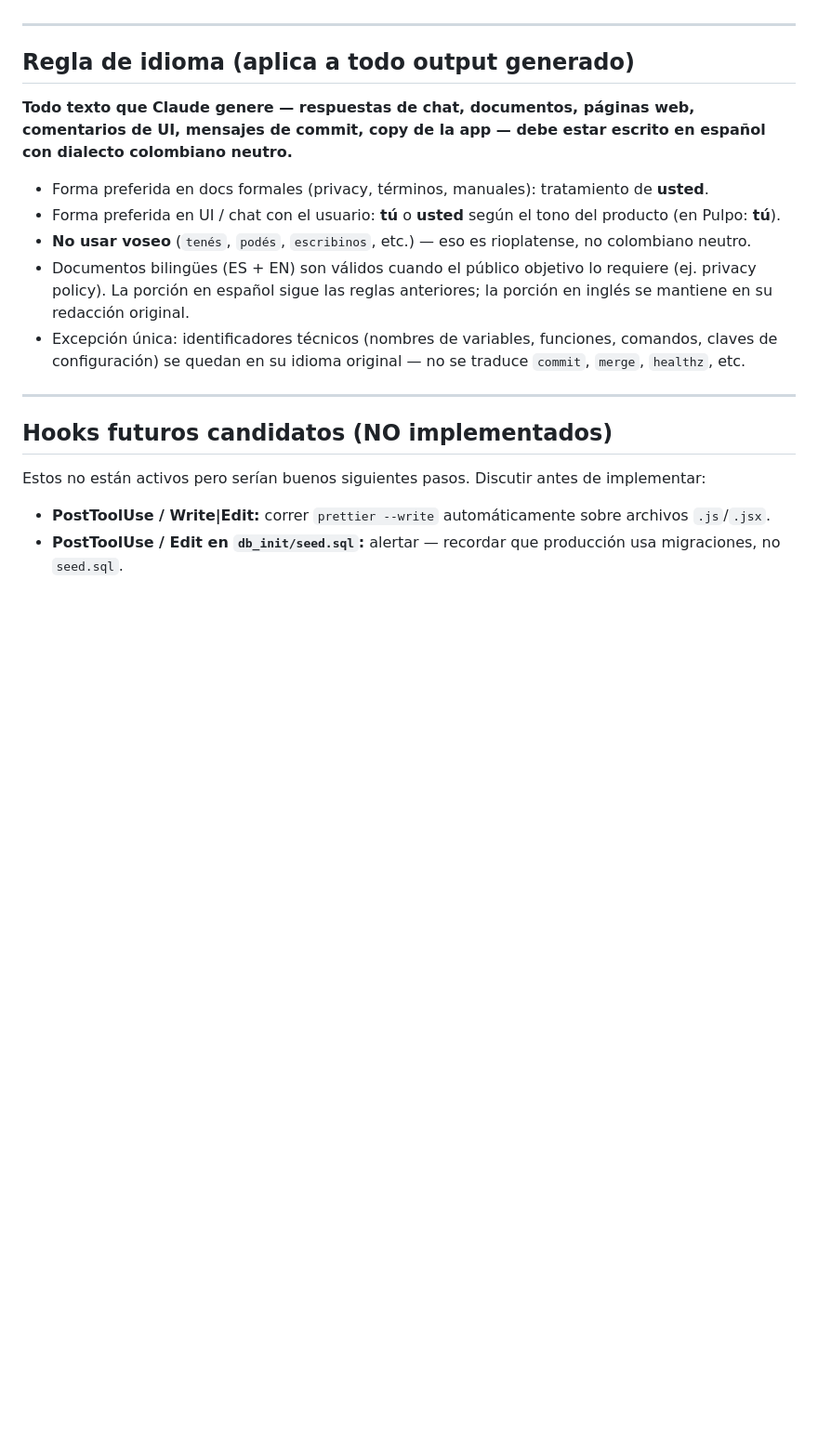
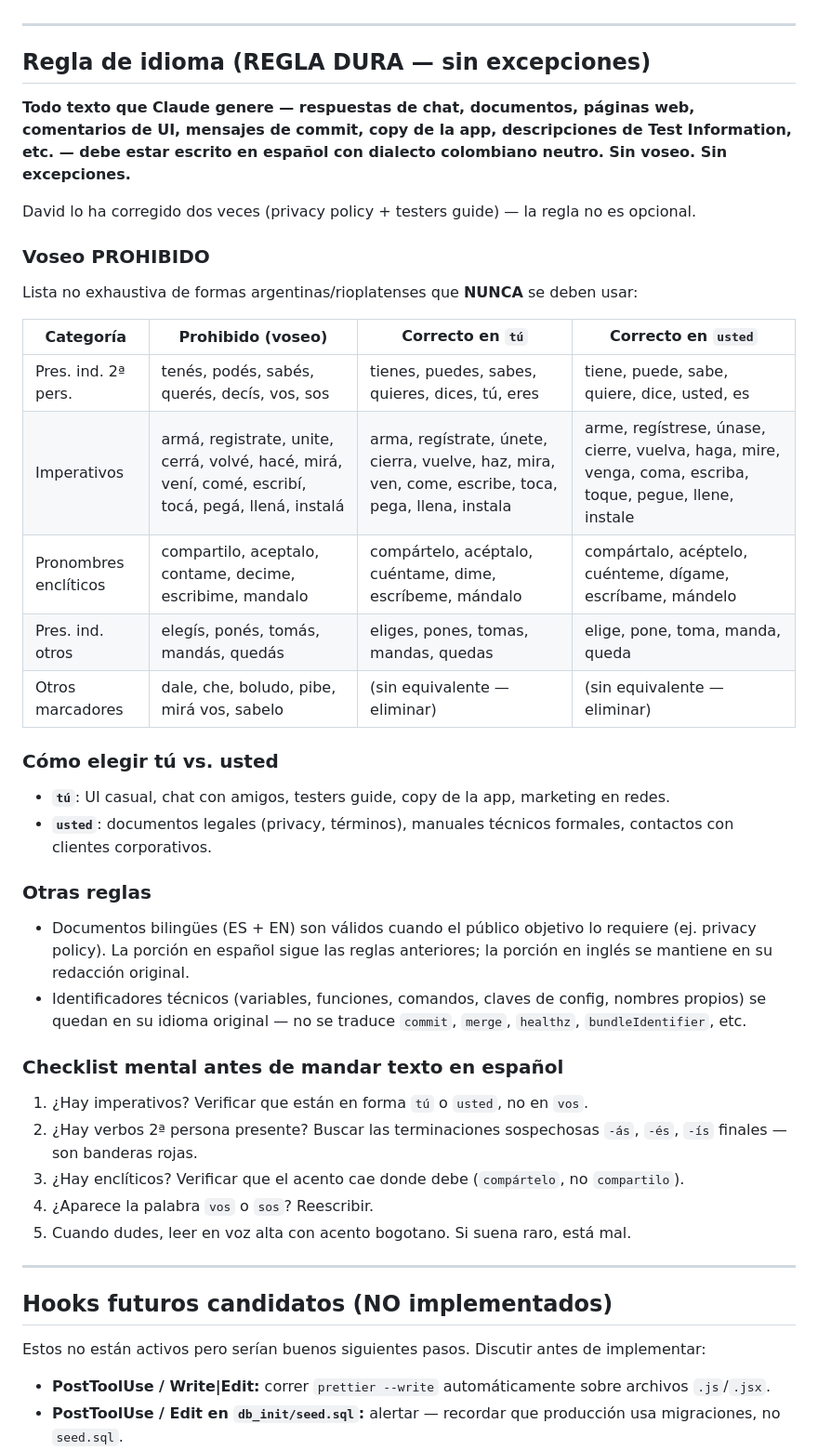
Before and after one commit to PmoWSC/2026_world_cup, a Markdown page: HOOKS.md, the part around the change. Shown at 93% size. Drawn GitHub-style; blank space fills up the shorter version.

Commit message:
docs: elevate "no voseo" rule to hard restriction in CLAUDE.md y HOOKS.md
David corrigio el voseo dos veces (privacy + testers guide). La
regla pasa de soft (§5 Comunicacion) a dura (§3 Reglas duras)
con la lista explicita de formas prohibidas y sus equivalentes
correctos en tu/usted.

Cambios:
- CLAUDE.md §3: nueva subseccion "Idioma (regla dura)" con tabla
  de voseo prohibido y forma correcta.
- CLAUDE.md §5: simplificado para apuntar a §3 (no duplicar).
- HOOKS.md: seccion "Regla de idioma" reforzada como REGLA DURA
  con tabla detallada y checklist mental antes de enviar texto.

Co-Authored-By: Claude Opus 4.7 (1M context) <noreply@anthropic.com>

```diff
--- a/HOOKS.md
+++ b/HOOKS.md
@@ -93,15 +93,41 @@ esac
 
 ---
 
-## Regla de idioma (aplica a todo output generado)
+## Regla de idioma (REGLA DURA — sin excepciones)
 
-**Todo texto que Claude genere — respuestas de chat, documentos, páginas web, comentarios de UI, mensajes de commit, copy de la app — debe estar escrito en español con dialecto colombiano neutro.**
+**Todo texto que Claude genere — respuestas de chat, documentos, páginas web, comentarios de UI, mensajes de commit, copy de la app, descripciones de Test Information, etc. — debe estar escrito en español con dialecto colombiano neutro. Sin voseo. Sin excepciones.**
 
-- Forma preferida en docs formales (privacy, términos, manuales): tratamiento de **usted**.
-- Forma preferida en UI / chat con el usuario: **tú** o **usted** según el tono del producto (en Pulpo: **tú**).
-- **No usar voseo** (`tenés`, `podés`, `escribinos`, etc.) — eso es rioplatense, no colombiano neutro.
+David lo ha corregido dos veces (privacy policy + testers guide) — la regla no es opcional.
+
+### Voseo PROHIBIDO
+
+Lista no exhaustiva de formas argentinas/rioplatenses que **NUNCA** se deben usar:
+
+| Categoría | Prohibido (voseo) | Correcto en `tú` | Correcto en `usted` |
+|---|---|---|---|
+| Pres. ind. 2ª pers. | tenés, podés, sabés, querés, decís, vos, sos | tienes, puedes, sabes, quieres, dices, tú, eres | tiene, puede, sabe, quiere, dice, usted, es |
+| Imperativos | armá, registrate, unite, cerrá, volvé, hacé, mirá, vení, comé, escribí, tocá, pegá, llená, instalá | arma, regístrate, únete, cierra, vuelve, haz, mira, ven, come, escribe, toca, pega, llena, instala | arme, regístrese, únase, cierre, vuelva, haga, mire, venga, coma, escriba, toque, pegue, llene, instale |
+| Pronombres enclíticos | compartilo, aceptalo, contame, decime, escribime, mandalo | compártelo, acéptalo, cuéntame, dime, escríbeme, mándalo | compártalo, acéptelo, cuénteme, dígame, escríbame, mándelo |
+| Pres. ind. otros | elegís, ponés, tomás, mandás, quedás | eliges, pones, tomas, mandas, quedas | elige, pone, toma, manda, queda |
+| Otros marcadores | dale, che, boludo, pibe, mirá vos, sabelo | (sin equivalente — eliminar) | (sin equivalente — eliminar) |
+
+### Cómo elegir tú vs. usted
+
+- **`tú`**: UI casual, chat con amigos, testers guide, copy de la app, marketing en redes.
+- **`usted`**: documentos legales (privacy, términos), manuales técnicos formales, contactos con clientes corporativos.
+
+### Otras reglas
+
 - Documentos bilingües (ES + EN) son válidos cuando el público objetivo lo requiere (ej. privacy policy). La porción en español sigue las reglas anteriores; la porción en inglés se mantiene en su redacción original.
-- Excepción única: identificadores técnicos (nombres de variables, funciones, comandos, claves de configuración) se quedan en su idioma original — no se traduce `commit`, `merge`, `healthz`, etc.
+- Identificadores técnicos (variables, funciones, comandos, claves de config, nombres propios) se quedan en su idioma original — no se traduce `commit`, `merge`, `healthz`, `bundleIdentifier`, etc.
+
+### Checklist mental antes de mandar texto en español
+
+1. ¿Hay imperativos? Verificar que están en forma `tú` o `usted`, no en `vos`.
+2. ¿Hay verbos 2ª persona presente? Buscar las terminaciones sospechosas `-ás`, `-és`, `-ís` finales — son banderas rojas.
+3. ¿Hay enclíticos? Verificar que el acento cae donde debe (`compártelo`, no `compartilo`).
+4. ¿Aparece la palabra `vos` o `sos`? Reescribir.
+5. Cuando dudes, leer en voz alta con acento bogotano. Si suena raro, está mal.
 
 ---
 
```
Also changed, not shown: CLAUDE.md (+10 -1 lines).
